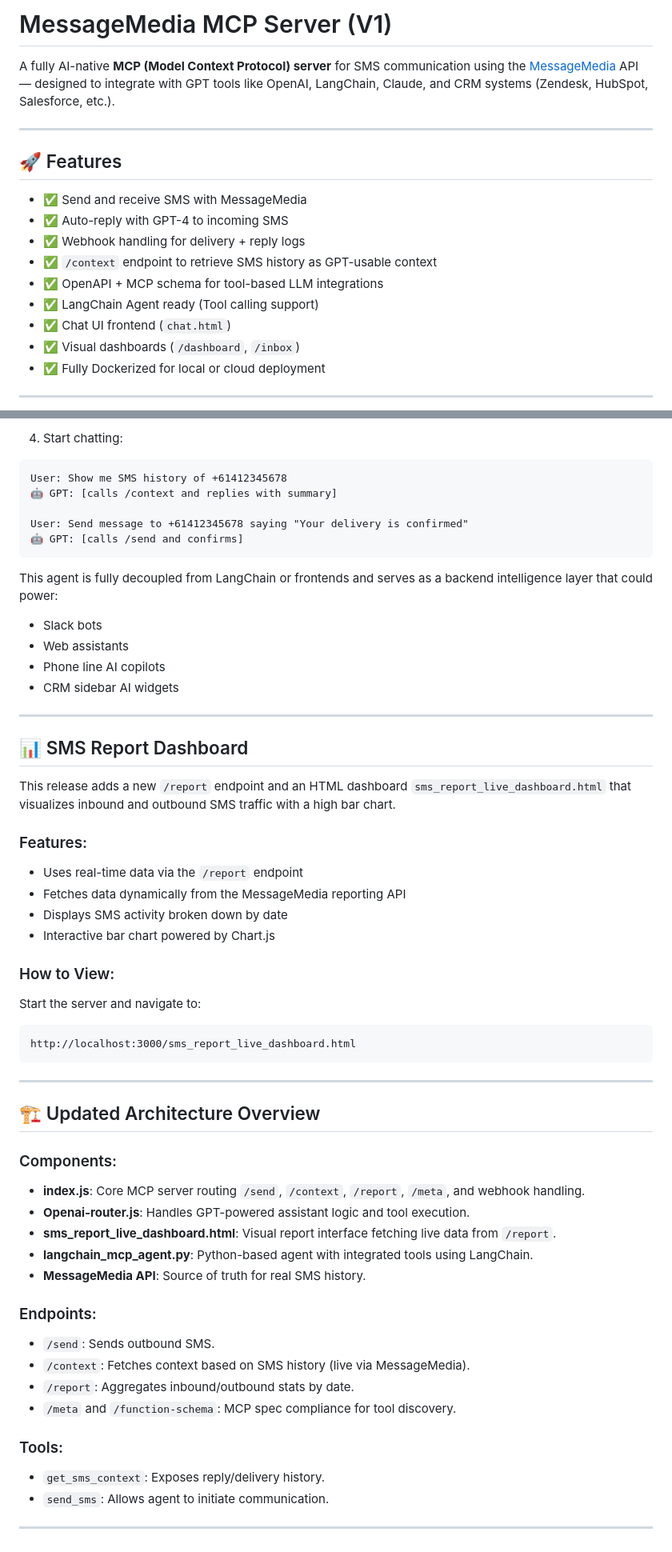
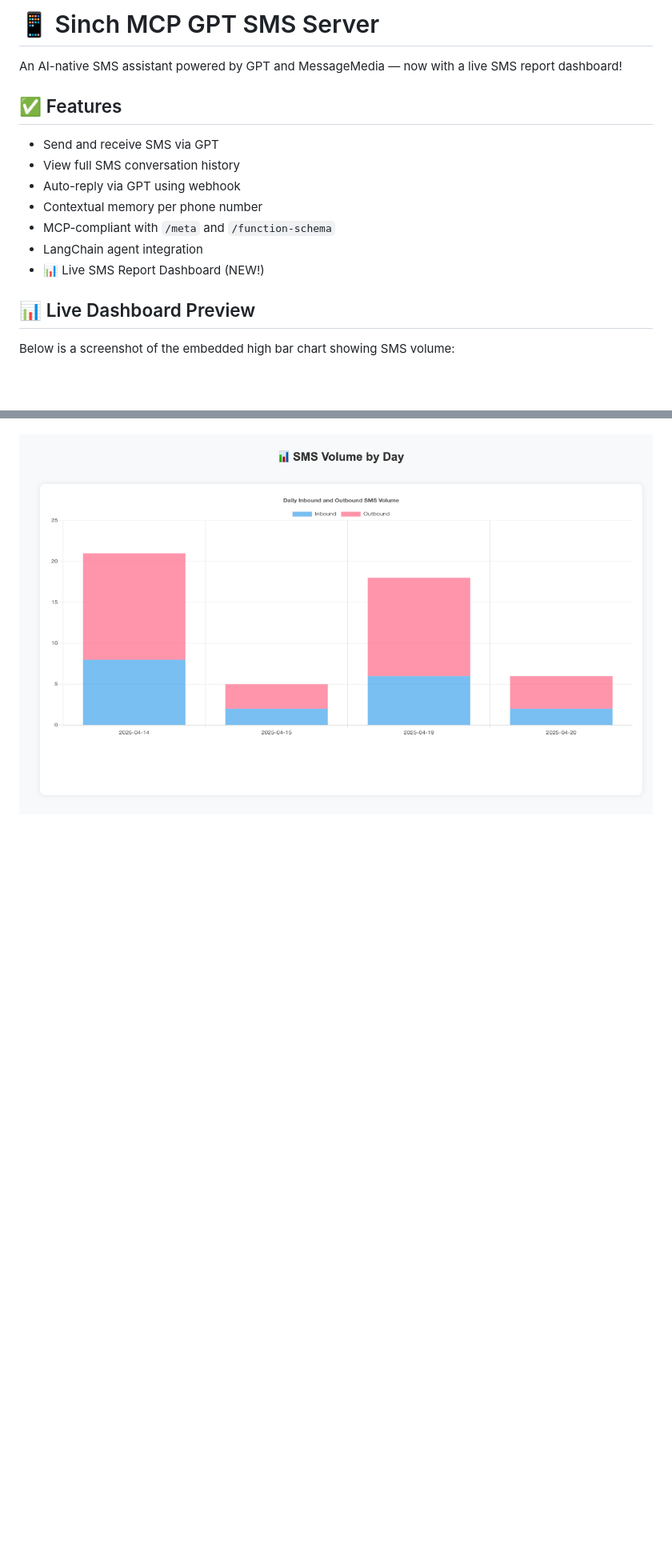
Before and after one commit to larryfang/sms-mcp, a Markdown page: README.markdown, 2 parts joined by grey strips. Shown: that part at 80% size. Drawn GitHub-style; pictures changed too: chart.png (added); blank space fills up the shorter version.

Commit message:
the final readme

````diff
--- a/README.markdown
+++ b/README.markdown
@@ -1,20 +1,18 @@
-# MessageMedia MCP Server (V1)
+# 📱 Sinch MCP GPT SMS Server
 
-A fully AI-native **MCP (Model Context Protocol) server** for SMS communication using the [MessageMedia](https://messagemedia.com) API — designed to integrate with GPT tools like OpenAI, LangChain, Claude, and CRM systems (Zendesk, HubSpot, Salesforce, etc.).
+An AI-native SMS assistant powered by GPT and MessageMedia — now with a live SMS report dashboard!
 
----
+## ✅ Features
 
-## 🚀 Features
+- Send and receive SMS via GPT
+- View full SMS conversation history
+- Auto-reply via GPT using webhook
+- Contextual memory per phone number
+- MCP-compliant with `/meta` and `/function-schema`
+- LangChain agent integration
+- 📊 Live SMS Report Dashboard (NEW!)
 
-- ✅ Send and receive SMS with MessageMedia
-- ✅ Auto-reply with GPT-4 to incoming SMS
-- ✅ Webhook handling for delivery + reply logs
-- ✅ `/context` endpoint to retrieve SMS history as GPT-usable context
-- ✅ OpenAPI + MCP schema for tool-based LLM integrations
-- ✅ LangChain Agent ready (Tool calling support)
-- ✅ Chat UI frontend (`chat.html`)
-- ✅ Visual dashboards (`/dashboard`, `/inbox`)
-- ✅ Fully Dockerized for local or cloud deployment
+## 📊 Live Dashboard Preview
 
----
+Below is a screenshot of the embedded high bar chart showing SMS volume:
 
@@ -183,55 +85 @@ python ai_sms_agent.py
-4. Start chatting:
-```
-User: Show me SMS history of +61412345678
-🤖 GPT: [calls /context and replies with summary]
-
-User: Send message to +61412345678 saying "Your delivery is confirmed"
-🤖 GPT: [calls /send and confirms]
-```
-
-This agent is fully decoupled from LangChain or frontends and serves as a backend intelligence layer that could power:
-
-- Slack bots
-- Web assistants
-- Phone line AI copilots
-- CRM sidebar AI widgets
----
-
-## 📊 SMS Report Dashboard
-
-This release adds a new `/report` endpoint and an HTML dashboard `sms_report_live_dashboard.html` that visualizes inbound and outbound SMS traffic with a high bar chart.
-
-### Features:
-- Uses real-time data via the `/report` endpoint
-- Fetches data dynamically from the MessageMedia reporting API
-- Displays SMS activity broken down by date
-- Interactive bar chart powered by Chart.js
-
-### How to View:
-Start the server and navigate to:
-```
-http://localhost:3000/sms_report_live_dashboard.html
-```
-
----
-
-## 🏗️ Updated Architecture Overview
-
-### Components:
-- **index.js**: Core MCP server routing `/send`, `/context`, `/report`, `/meta`, and webhook handling.
-- **Openai-router.js**: Handles GPT-powered assistant logic and tool execution.
-- **sms_report_live_dashboard.html**: Visual report interface fetching live data from `/report`.
-- **langchain_mcp_agent.py**: Python-based agent with integrated tools using LangChain.
-- **MessageMedia API**: Source of truth for real SMS history.
-
-### Endpoints:
-- `/send`: Sends outbound SMS.
-- `/context`: Fetches context based on SMS history (live via MessageMedia).
-- `/report`: Aggregates inbound/outbound stats by date.
-- `/meta` and `/function-schema`: MCP spec compliance for tool discovery.
-
-### Tools:
-- `get_sms_context`: Exposes reply/delivery history.
-- `send_sms`: Allows agent to initiate communication.
-
----
+![SMS Report Chart](./chart.png)
````
Also changed, not shown: other parts of README.markdown (+50 -146 lines).
